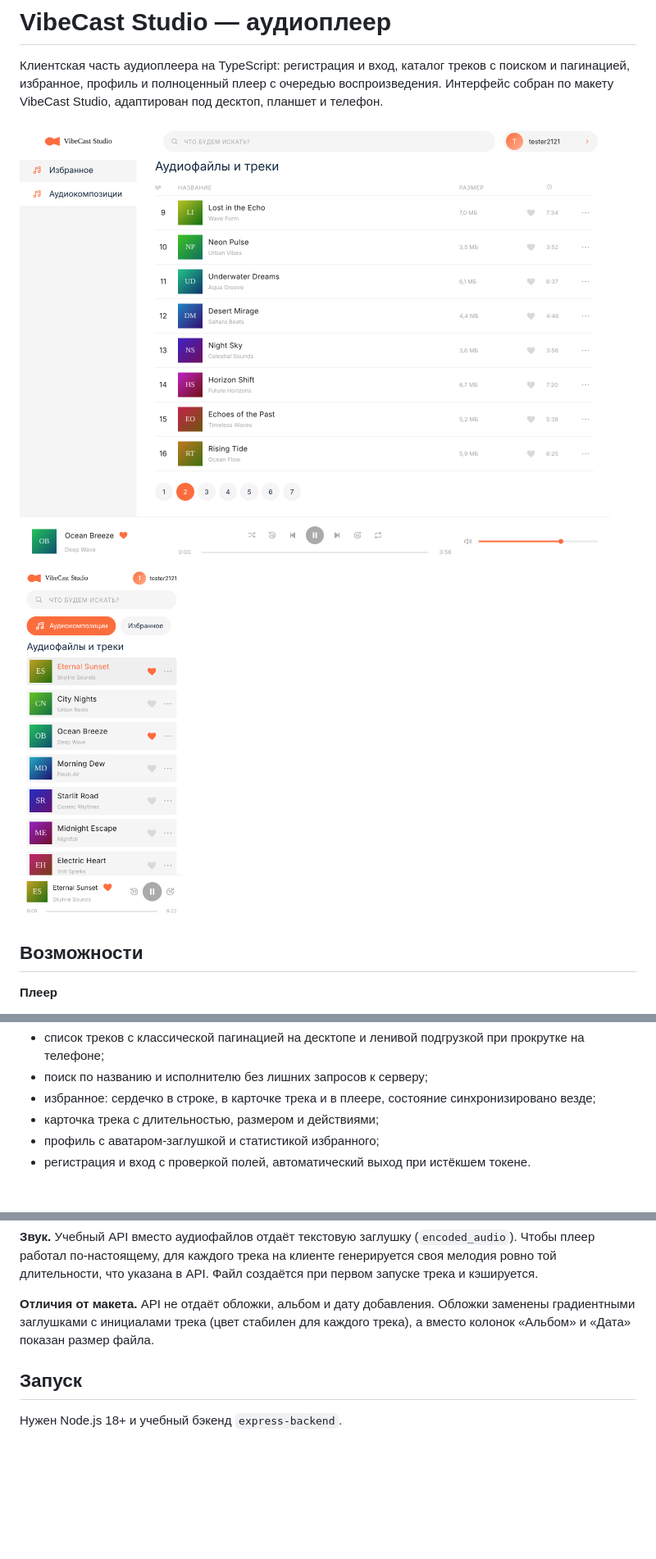
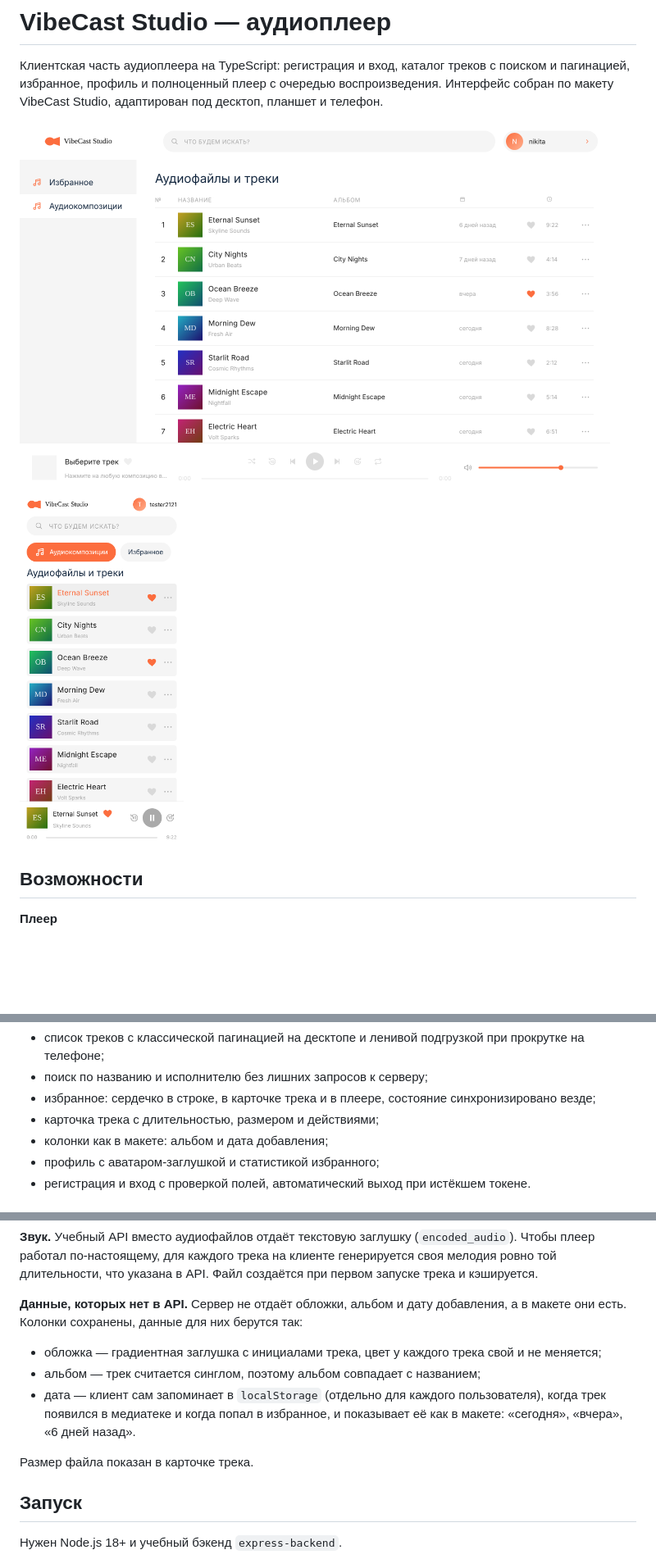
Before and after one commit to nikitaamoev31-sudo/vibecast-audio-player, a Markdown page: README.md, 3 parts joined by grey strips. Shown at 82% size. Drawn GitHub-style; pictures changed too: docs/screenshots/tracks.png; blank space fills up the shorter version.

Commit message:
Колонки «Альбом» и «Дата добавления» как в макете, даты хранятся в localStorage

```diff
--- a/README.md
+++ b/README.md
@@ -19,6 +19,7 @@
 - поиск по названию и исполнителю без лишних запросов к серверу;
 - избранное: сердечко в строке, в карточке трека и в плеере, состояние синхронизировано везде;
 - карточка трека с длительностью, размером и действиями;
+- колонки как в макете: альбом и дата добавления;
 - профиль с аватаром-заглушкой и статистикой избранного;
 - регистрация и вход с проверкой полей, автоматический выход при истёкшем токене.
 
@@ -56,7 +58,12 @@ src/
 
 **Звук.** Учебный API вместо аудиофайлов отдаёт текстовую заглушку (`encoded_audio`). Чтобы плеер работал по-настоящему, для каждого трека на клиенте генерируется своя мелодия ровно той длительности, что указана в API. Файл создаётся при первом запуске трека и кэшируется.
 
-**Отличия от макета.** API не отдаёт обложки, альбом и дату добавления. Обложки заменены градиентными заглушками с инициалами трека (цвет стабилен для каждого трека), а вместо колонок «Альбом» и «Дата» показан размер файла.
+**Данные, которых нет в API.** Сервер не отдаёт обложки, альбом и дату добавления, а в макете они есть. Колонки сохранены, данные для них берутся так:
+- обложка — градиентная заглушка с инициалами трека, цвет у каждого трека свой и не меняется;
+- альбом — трек считается синглом, поэтому альбом совпадает с названием;
+- дата — клиент сам запоминает в `localStorage` (отдельно для каждого пользователя), когда трек появился в медиатеке и когда попал в избранное, и показывает её как в макете: «сегодня», «вчера», «6 дней назад».
+
+Размер файла показан в карточке трека.
 
 ## Запуск
 
```
Also changed, not shown: other parts of README.md (+1 -0 lines), 6 other files.
